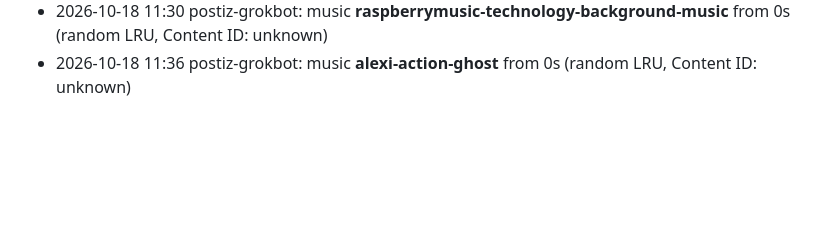
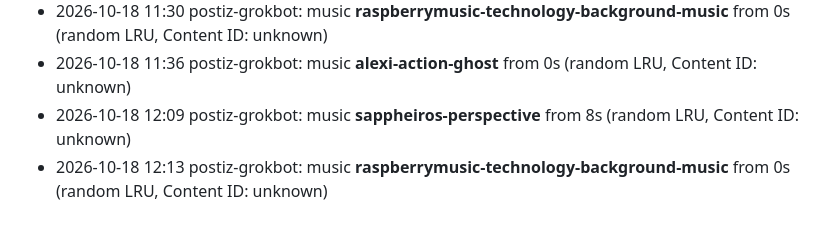
Before and after one commit to dantech0xff/dantech-video-cli, a Markdown page: logs/voice_log.md, the part around the change. GitHub-like rendering; blank space fills up the shorter version.

Commit message:
voice_log: postiz-grokbot v2 renders

```diff
--- a/logs/voice_log.md
+++ b/logs/voice_log.md
@@ -110,3 +110,5 @@ Every TIN NÓNG render picks 1 of the 7 approved Pixabay tracks at random (tin_n
 - 2026-10-18 11:28 postiz-grokbot: voice edge vi-VN-NamMinhNeural rate +10% pitch +0Hz volume +0% (--tts edge), 90.3s
 - 2026-10-18 11:30 postiz-grokbot: music **raspberrymusic-technology-background-music** from 0s (random LRU, Content ID: unknown)
 - 2026-10-18 11:36 postiz-grokbot: music **alexi-action-ghost** from 0s (random LRU, Content ID: unknown)
+- 2026-10-18 12:09 postiz-grokbot: music **sappheiros-perspective** from 8s (random LRU, Content ID: unknown)
+- 2026-10-18 12:13 postiz-grokbot: music **raspberrymusic-technology-background-music** from 0s (random LRU, Content ID: unknown)
```
